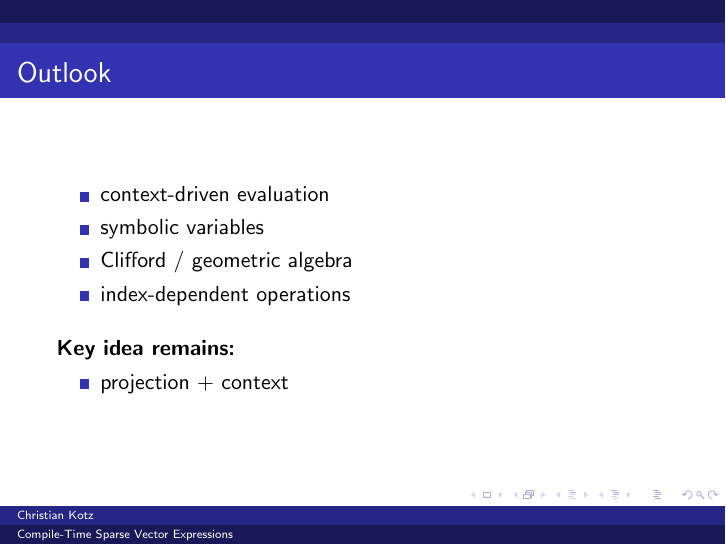
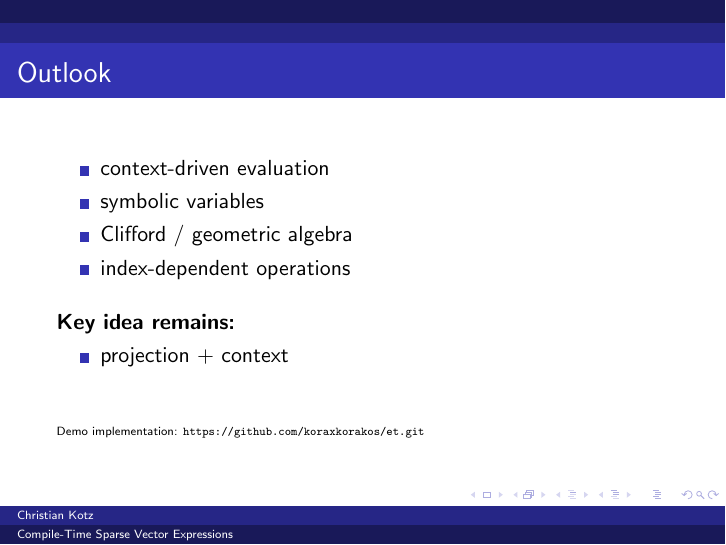
Before and after one commit to koraxkorakos/et, LaTeX slides (doc/presentation.tex): page 14 of 14. Compiled offline with pdfLaTeX.

Commit message:
add github repo URL to slides

```diff
--- a/doc/presentation.tex
+++ b/doc/presentation.tex
@@ -383,6 +383,9 @@ Production approach:
 \item projection + context
 \end{itemize}
 
+
+\vfill
+{\tiny Demo implementation: \url{https://github.com/koraxkorakos/et.git}}
 \end{frame}
 
 \end{document}
```
Also changed, not shown: doc/presentation_with_notes.tex (+3 -0 lines).
